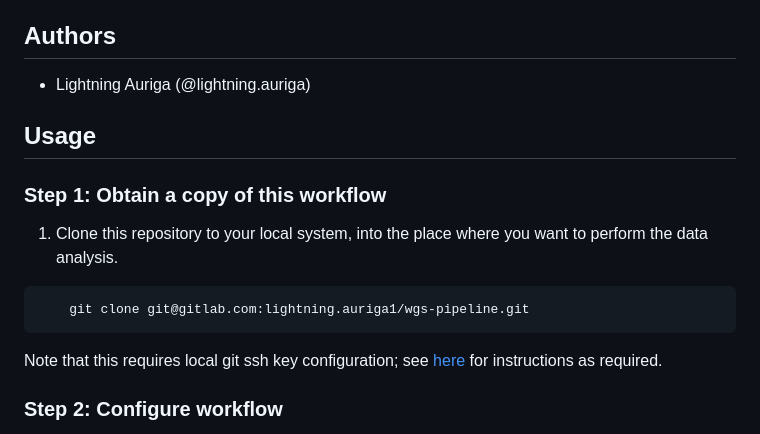
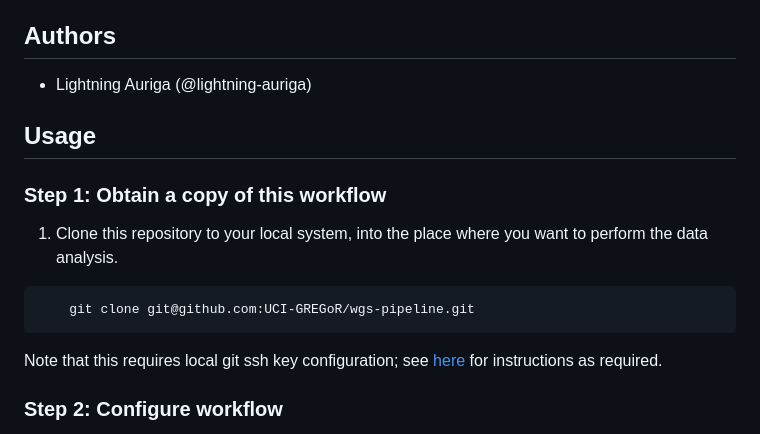
Before and after one commit to UCI-GREGoR/wgs-downstream, a Markdown page: README.md, the part around one of its changes. Rendered like a GitHub page.

Commit message:
docs: update instructions for UCI-GREGoR github organization

````diff
--- a/README.md
+++ b/README.md
@@ -14,7 +14,7 @@ New global targets should be added in `workflow/Snakefile`. Content in `workflow
 
 ## Authors
 
-* Lightning Auriga (@lightning.auriga)
+* Lightning Auriga (@lightning-auriga)
 
 ## Usage
 
@@ -22,6 +22,6 @@ New global targets should be added in `workflow/Snakefile`. Content in `workflow
 
 1. Clone this repository to your local system, into the place where you want to perform the data analysis.
 ```
-    git clone git@gitlab.com:lightning.auriga1/wgs-pipeline.git
+    git clone git@github.com:UCI-GREGoR/wgs-pipeline.git
 ```
 
````
Also changed, not shown: other parts of README.md (+3 -3 lines).
